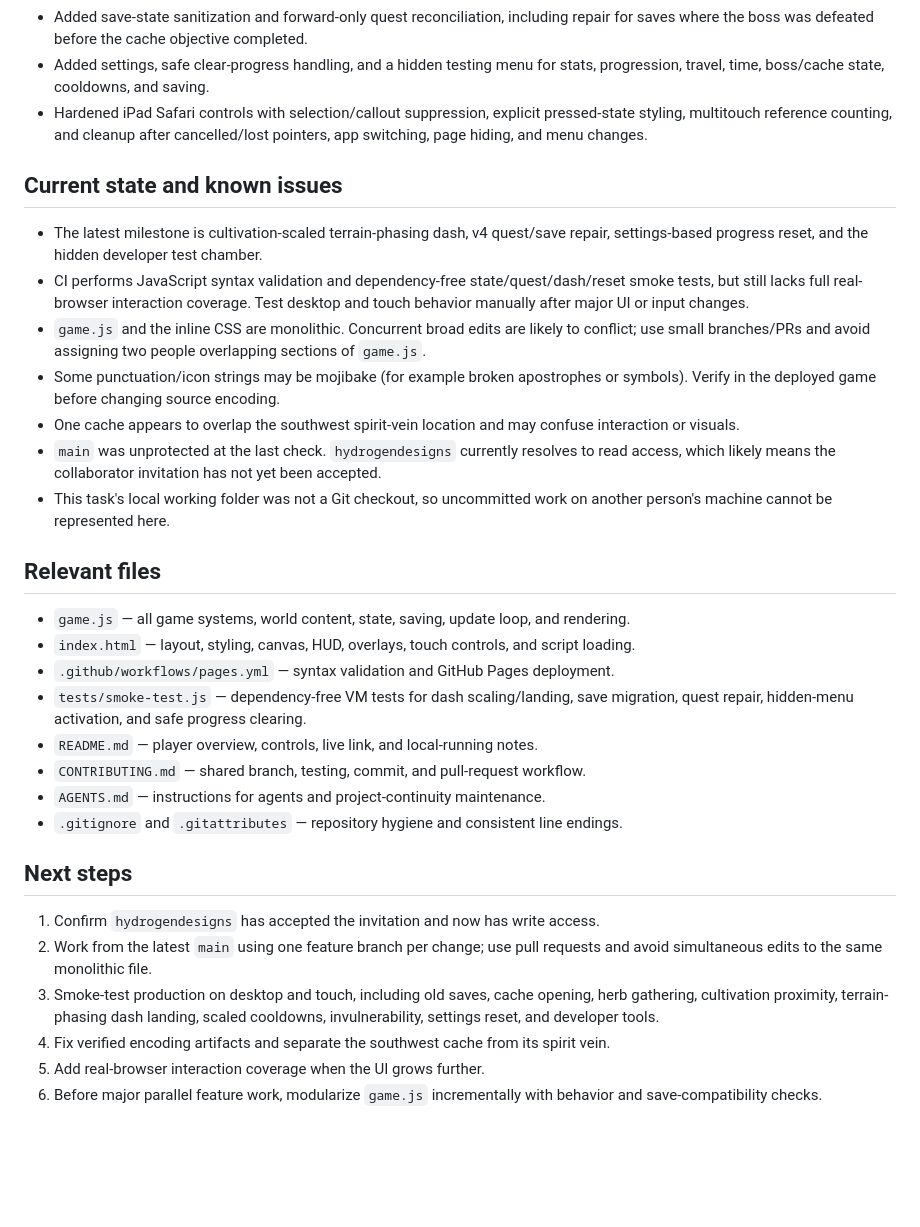
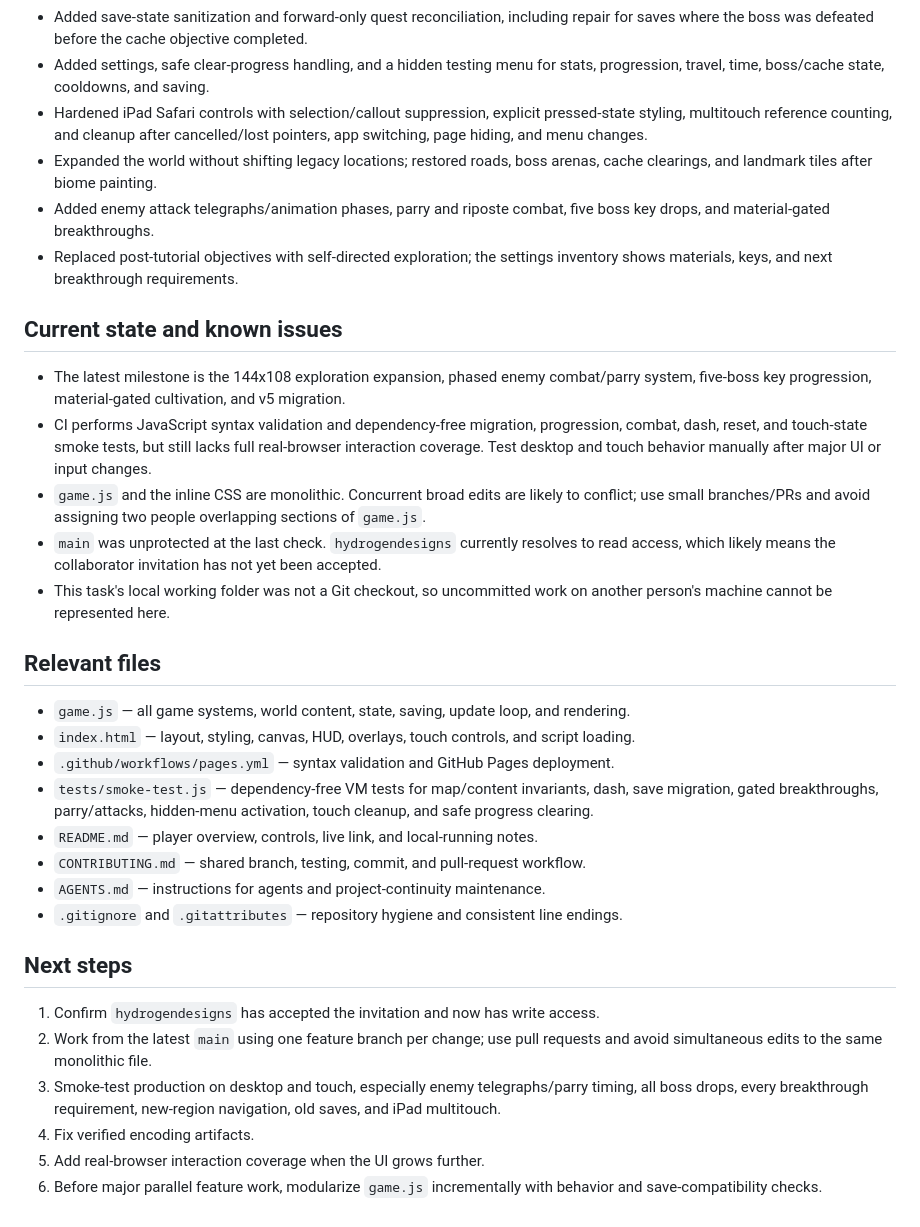
Before and after one commit to zzxc-w/test, a Markdown page: PROJECT_STATE.md, the part around one of its changes. GitHub-like rendering; blank space fills up the shorter version.

```diff
--- a/PROJECT_STATE.md
+++ b/PROJECT_STATE.md
@@ -55,14 +61,15 @@ The project is a dependency-free static site:
 - Added save-state sanitization and forward-only quest reconciliation, including repair for saves where the boss was defeated before the cache objective completed.
 - Added settings, safe clear-progress handling, and a hidden testing menu for stats, progression, travel, time, boss/cache state, cooldowns, and saving.
 - Hardened iPad Safari controls with selection/callout suppression, explicit pressed-state styling, multitouch reference counting, and cleanup after cancelled/lost pointers, app switching, page hiding, and menu changes.
+- Expanded the world without shifting legacy locations; restored roads, boss arenas, cache clearings, and landmark tiles after biome painting.
+- Added enemy attack telegraphs/animation phases, parry and riposte combat, five boss key drops, and material-gated breakthroughs.
+- Replaced post-tutorial objectives with self-directed exploration; the settings inventory shows materials, keys, and next breakthrough requirements.
 
 ## Current state and known issues
 
-- The latest milestone is cultivation-scaled terrain-phasing dash, v4 quest/save repair, settings-based progress reset, and the hidden developer test chamber.
-- CI performs JavaScript syntax validation and dependency-free state/quest/dash/reset smoke tests, but still lacks full real-browser interaction coverage. Test desktop and touch behavior manually after major UI or input changes.
+- The latest milestone is the 144x108 exploration expansion, phased enemy combat/parry system, five-boss key progression, material-gated cultivation, and v5 migration.
+- CI performs JavaScript syntax validation and dependency-free migration, progression, combat, dash, reset, and touch-state smoke tests, but still lacks full real-browser interaction coverage. Test desktop and touch behavior manually after major UI or input changes.
 - `game.js` and the inline CSS are monolithic. Concurrent broad edits are likely to conflict; use small branches/PRs and avoid assigning two people overlapping sections of `game.js`.
-- Some punctuation/icon strings may be mojibake (for example broken apostrophes or symbols). Verify in the deployed game before changing source encoding.
-- One cache appears to overlap the southwest spirit-vein location and may confuse interaction or visuals.
 - `main` was unprotected at the last check. `hydrogendesigns` currently resolves to read access, which likely means the collaborator invitation has not yet been accepted.
 - This task's local working folder was not a Git checkout, so uncommitted work on another person's machine cannot be represented here.
 
@@ -71,7 +78,7 @@ The project is a dependency-free static site:
 - `game.js` — all game systems, world content, state, saving, update loop, and rendering.
 - `index.html` — layout, styling, canvas, HUD, overlays, touch controls, and script loading.
 - `.github/workflows/pages.yml` — syntax validation and GitHub Pages deployment.
-- `tests/smoke-test.js` — dependency-free VM tests for dash scaling/landing, save migration, quest repair, hidden-menu activation, and safe progress clearing.
+- `tests/smoke-test.js` — dependency-free VM tests for map/content invariants, dash, save migration, gated breakthroughs, parry/attacks, hidden-menu activation, touch cleanup, and safe progress clearing.
 - `README.md` — player overview, controls, live link, and local-running notes.
 - `CONTRIBUTING.md` — shared branch, testing, commit, and pull-request workflow.
 - `AGENTS.md` — instructions for agents and project-continuity maintenance.
@@ -81,7 +88,7 @@ The project is a dependency-free static site:
 
 1. Confirm `hydrogendesigns` has accepted the invitation and now has write access.
 2. Work from the latest `main` using one feature branch per change; use pull requests and avoid simultaneous edits to the same monolithic file.
-3. Smoke-test production on desktop and touch, including old saves, cache opening, herb gathering, cultivation proximity, terrain-phasing dash landing, scaled cooldowns, invulnerability, settings reset, and developer tools.
-4. Fix verified encoding artifacts and separate the southwest cache from its spirit vein.
+3. Smoke-test production on desktop and touch, especially enemy telegraphs/parry timing, all boss drops, every breakthrough requirement, new-region navigation, old saves, and iPad multitouch.
+4. Fix verified encoding artifacts.
 5. Add real-browser interaction coverage when the UI grows further.
 6. Before major parallel feature work, modularize `game.js` incrementally with behavior and save-compatibility checks.
```
Also changed, not shown: other parts of PROJECT_STATE.md (+13 -7 lines).
